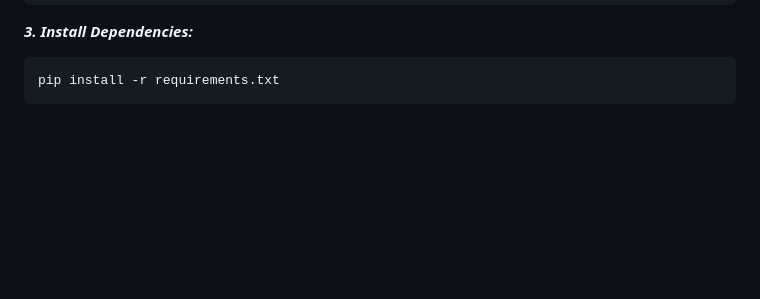
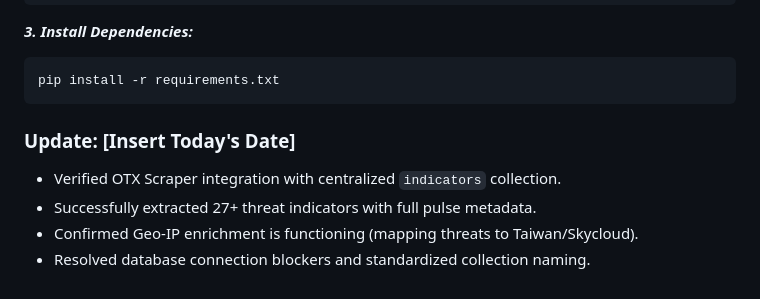
Before and after one commit to sreekanthankn/Cyber-Batch16.1-G4-TIP-Platform, a Markdown page: README.md, the part around the change. Drawn GitHub-style; blank space fills up the shorter version.

Commit message:
docs: update progress log and verify OTX enrichment status

````diff
--- a/README.md
+++ b/README.md
@@ -63,3 +63,8 @@ MONGO_URI=mongodb://localhost:27017/
 ```bash
 pip install -r requirements.txt
 ```
+### Update: [Insert Today's Date]
+- Verified OTX Scraper integration with centralized `indicators` collection.
+- Successfully extracted 27+ threat indicators with full pulse metadata.
+- Confirmed Geo-IP enrichment is functioning (mapping threats to Taiwan/Skycloud).
+- Resolved database connection blockers and standardized collection naming.
````
